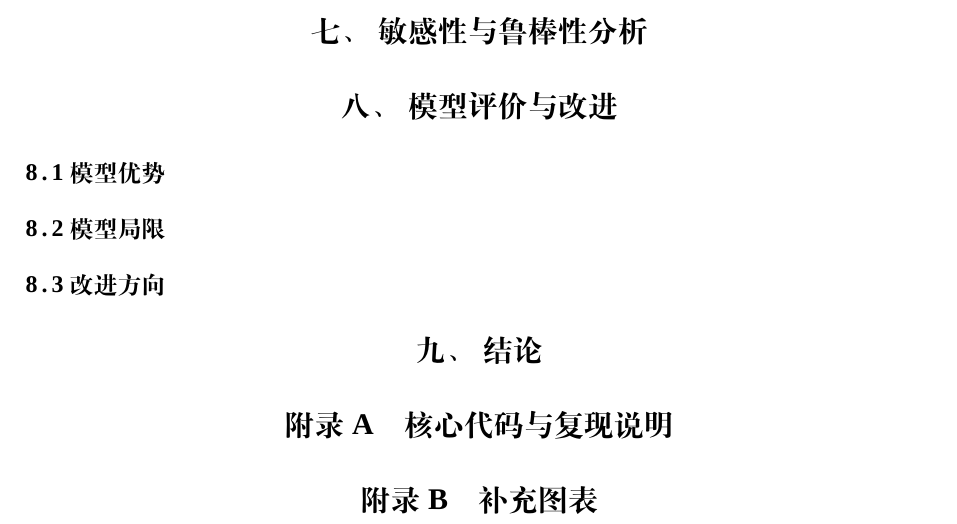
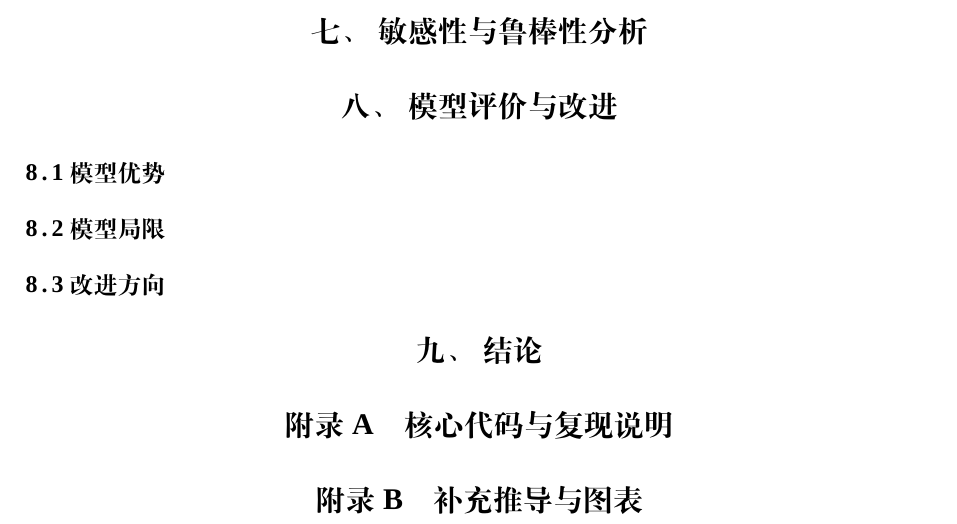
Before and after one commit to Vexushi1/mathmodel-skill, a LaTeX thesis (templates/latex/cumcm/hsk/hsk_main.tex): part of page 5 of 5, cut so that both start at the same text. Compiled offline with XeLaTeX; a missing font is replaced by an installed copy or a similar font.

Commit message:
v6.2.6：为国赛模板加入克制的命题证明环境

```diff
--- a/templates/latex/cumcm/hsk/hsk_main.tex
+++ b/templates/latex/cumcm/hsk/hsk_main.tex
@@ -14,6 +14,13 @@
 \let\supercite\relax
 \usepackage[backend=biber,style=numeric,sorting=none]{biblatex}
 \addbibresource{references.bib}
+
+% 命题按章节编号。全文按实际需要使用，可以为 0，但不得超过 4 个。
+% 不复用模板中已有的 theorem/proof 环境，避免中文标题与编号样式冲突。
+\newtheorem{proposition}{命题}[section]
+\newenvironment{hskproof}
+  {\par\noindent\textbf{证明：}\hspace{0.5em}}
+  {\hfill$\square$\par}
 
 % 按当届题面和队伍信息修改，不在模板中固定年份、题号和小问数。
 \newcommand{\HSKProblemCode}{A}
@@ -132,7 +150,8 @@
 \section{核心代码与复现说明}
 % 正文只保留伪代码；完整代码可放附录或独立附件，并说明输入、功能和输出。
 
-\section{补充图表}
+\section{补充推导与图表}
+% 长证明可将技术细节放在此处，但正文仍须保留命题条件、关键证明链、建模作用和失效边界。
 % 仅放正文不宜展开但仍有证据价值的图表。
 \end{appendices}
 
```
Also changed, not shown: templates/latex/cumcm/hsk/hsk_main.tex (13 more changed lines).
